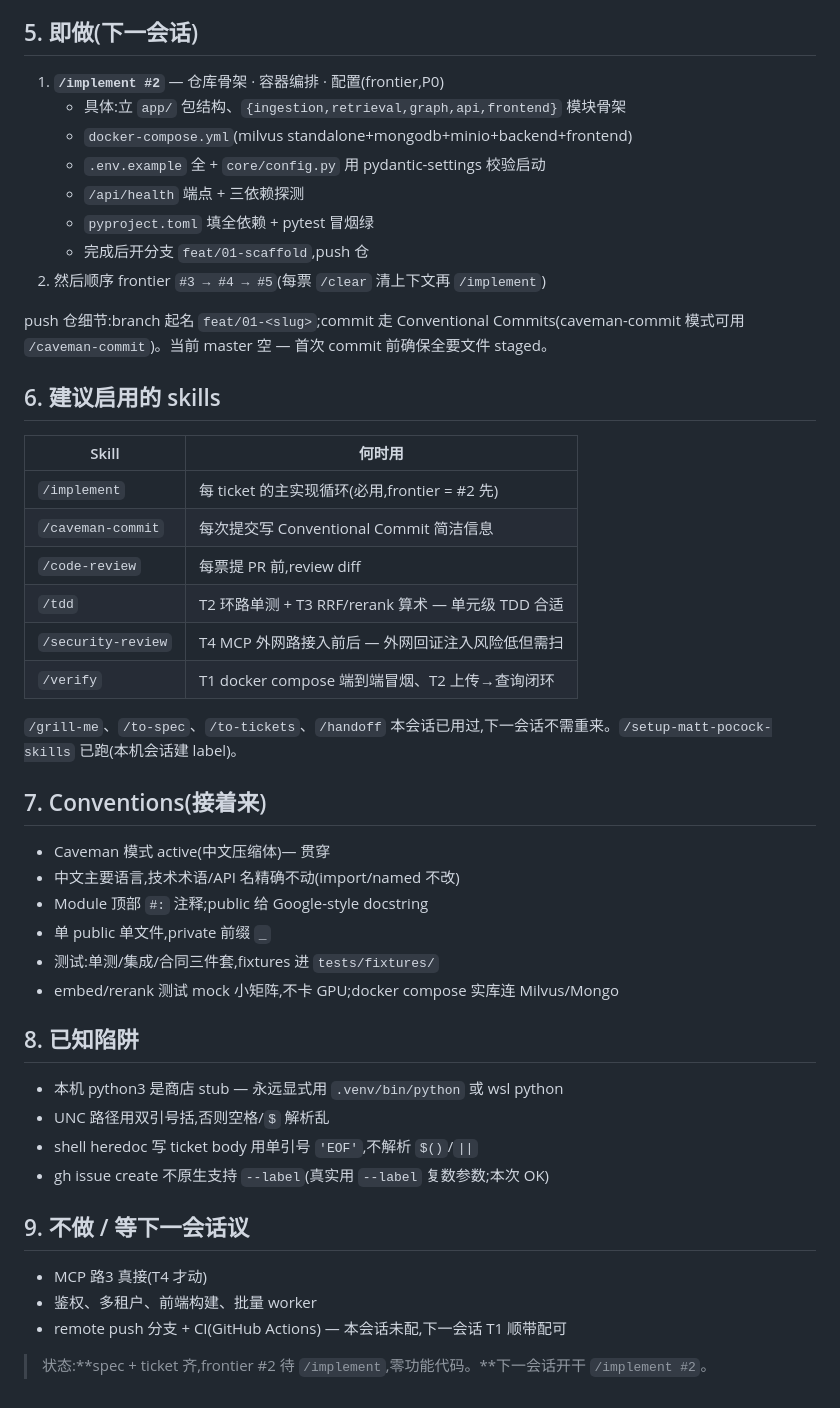
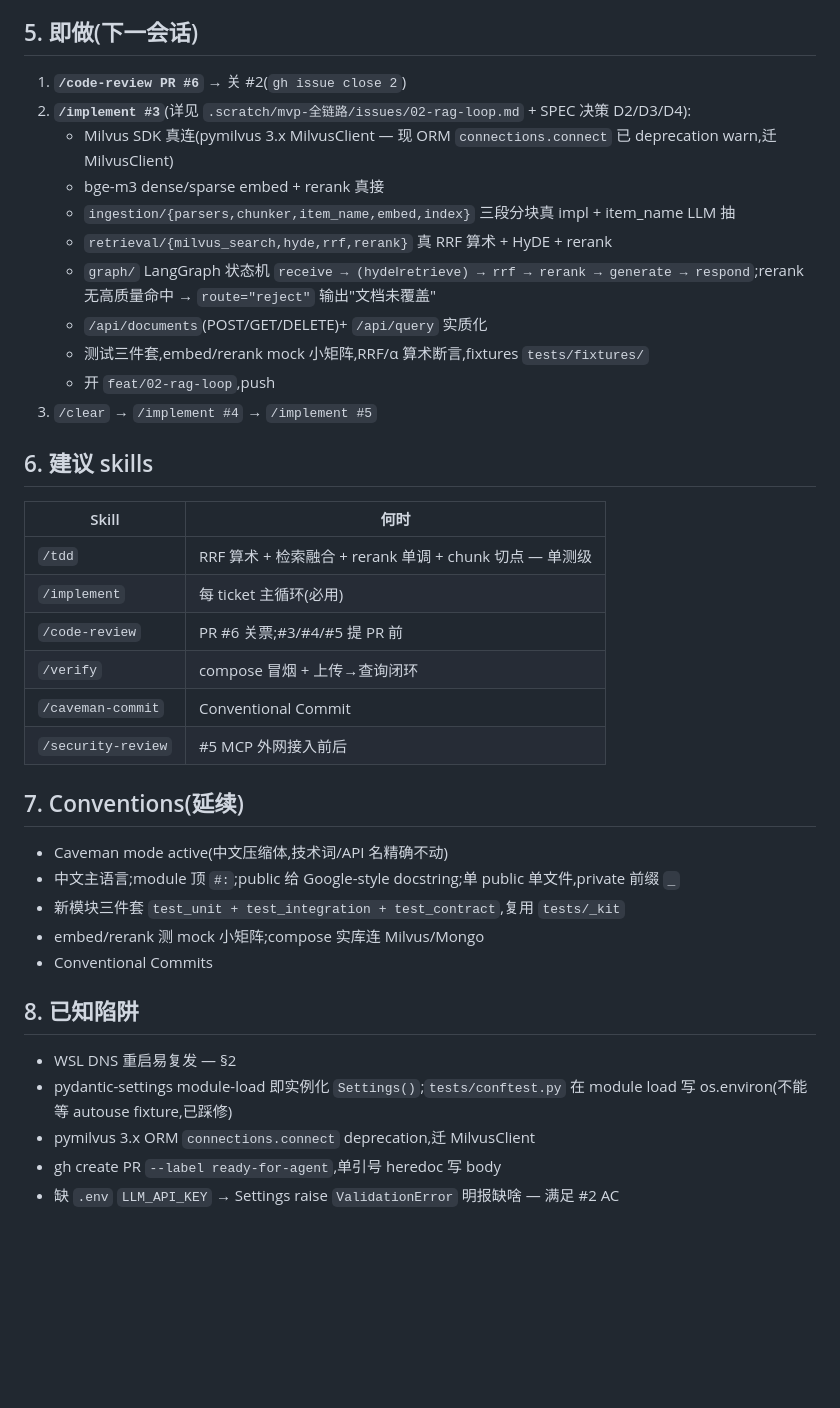
Before and after one commit to chaosorder010/zhang-gui-zhi-ku-Matt, a Markdown page: docs/handoff/zhang-gui-zhi-ku-handoff.md, the part around one of its changes. Drawn GitHub-style; blank space fills up the shorter version.

```diff
--- a/docs/handoff/zhang-gui-zhi-ku-handoff.md
+++ b/docs/handoff/zhang-gui-zhi-ku-handoff.md
@@ -62,50 +58,41 @@ MinerU 不容器化:GPU/内存重,本机脚本跑;`POST /documents` 内部调本
 
 ## 5. 即做(下一会话)
 
-1. **`/implement #2`** — 仓库骨架 · 容器编排 · 配置(frontier,P0)
-   - 具体:立 `app/` 包结构、`{ingestion,retrieval,graph,api,frontend}` 模块骨架
-   - `docker-compose.yml`(milvus standalone+mongodb+minio+backend+frontend)
-   - `.env.example` 全 + `core/config.py` 用 pydantic-settings 校验启动
-   - `/api/health` 端点 + 三依赖探测
-   - `pyproject.toml` 填全依赖 + pytest 冒烟绿
-   - 完成后开分支 `feat/01-scaffold`,push 仓
-2. 然后顺序 frontier `#3 → #4 → #5`(每票 `/clear` 清上下文再 `/implement`)
+1. **`/code-review PR #6`** → 关 #2(`gh issue close 2`)
+2. **`/implement #3`**(详见 `.scratch/mvp-全链路/issues/02-rag-loop.md` + SPEC 决策 D2/D3/D4):
+   - Milvus SDK 真连(pymilvus 3.x MilvusClient — 现 ORM `connections.connect` 已 deprecation warn,迁 MilvusClient)
+   - bge-m3 dense/sparse embed + rerank 真接
+   - `ingestion/{parsers,chunker,item_name,embed,index}` 三段分块真 impl + item_name LLM 抽
+   - `retrieval/{milvus_search,hyde,rrf,rerank}` 真 RRF 算术 + HyDE + rerank
+   - `graph/` LangGraph 状态机 `receive → (hyde‖retrieve) → rrf → rerank → generate → respond`;rerank 无高质量命中 → `route="reject"` 输出"文档未覆盖"
+   - `/api/documents`(POST/GET/DELETE)+ `/api/query` 实质化
+   - 测试三件套,embed/rerank mock 小矩阵,RRF/α 算术断言,fixtures `tests/fixtures/`
+   - 开 `feat/02-rag-loop`,push
+3. `/clear` → `/implement #4` → `/implement #5`
 
-push 仓细节:branch 起名 `feat/01-<slug>`;commit 走 Conventional Commits(caveman-commit 模式可用 `/caveman-commit`)。当前 master 空 — 首次 commit 前确保全要文件 staged。
+## 6. 建议 skills
 
-## 6. 建议启用的 skills
+| Skill | 何时 |
+|---|---|
+| `/tdd` | RRF 算术 + 检索融合 + rerank 单调 + chunk 切点 — 单测级 |
+| `/implement` | 每 ticket 主循环(必用) |
+| `/code-review` | PR #6 关票;#3/#4/#5 提 PR 前 |
+| `/verify` | compose 冒烟 + 上传→查询闭环 |
+| `/caveman-commit` | Conventional Commit |
+| `/security-review` | #5 MCP 外网接入前后 |
 
-| Skill | 何时用 |
-|---|---|
-| `/implement` | 每 ticket 的主实现循环(必用,frontier = #2 先) |
-| `/caveman-commit` | 每次提交写 Conventional Commit 简洁信息 |
-| `/code-review` | 每票提 PR 前,review diff |
-| `/tdd` | T2 环路单测 + T3 RRF/rerank 算术 — 单元级 TDD 合适 |
-| `/security-review` | T4 MCP 外网路接入前后 — 外网回证注入风险低但需扫 |
-| `/verify` | T1 docker compose 端到端冒烟、T2 上传→查询闭环 |
+## 7. Conventions(延续)
 
-`/grill-me`、`/to-spec`、`/to-tickets`、`/handoff` 本会话已用过,下一会话不需重来。`/setup-matt-pocock-skills` 已跑(本机会话建 label)。
-
-## 7. Conventions(接着来)
-
-- Caveman 模式 active(中文压缩体)— 贯穿
-- 中文主要语言,技术术语/API 名精确不动(import/named 不改)
-- Module 顶部 `#:` 注释;public 给 Google-style docstring
-- 单 public 单文件,private 前缀 `_`
-- 测试:单测/集成/合同三件套,fixtures 进 `tests/fixtures/`
-- embed/rerank 测试 mock 小矩阵,不卡 GPU;docker compose 实库连 Milvus/Mongo
+- Caveman mode active(中文压缩体,技术词/API 名精确不动)
+- 中文主语言;module 顶 `#:`;public 给 Google-style docstring;单 public 单文件,private 前缀 `_`
+- 新模块三件套 `test_unit + test_integration + test_contract`,复用 `tests/_kit`
+- embed/rerank 测 mock 小矩阵;compose 实库连 Milvus/Mongo
+- Conventional Commits
 
 ## 8. 已知陷阱
 
-- 本机 python3 是商店 stub — 永远显式用 `.venv/bin/python` 或 wsl python
-- UNC 路径用双引号括,否则空格/`$` 解析乱
-- shell heredoc 写 ticket body 用单引号 `'EOF'`,不解析 `$()`/`||`
-- gh issue create 不原生支持 `--label`(真实用 `--label` 复数参数;本次 OK)
-
-## 9. 不做 / 等下一会话议
-
-- MCP 路3 真接(T4 才动)
-- 鉴权、多租户、前端构建、批量 worker
-- remote push 分支 + CI(GitHub Actions) — 本会话未配,下一会话 T1 顺带配可
-
-> 状态:**spec + ticket 齐,frontier #2 待 `/implement`,零功能代码。**下一会话开干 `/implement #2`。
+- WSL DNS 重启易复发 — §2
+- pydantic-settings module-load 即实例化 `Settings()`;`tests/conftest.py` 在 module load 写 os.environ(不能等 autouse fixture,已踩修)
+- pymilvus 3.x ORM `connections.connect` deprecation,迁 MilvusClient
+- gh create PR `--label ready-for-agent`,单引号 heredoc 写 body
+- 缺 `.env` `LLM_API_KEY` → Settings raise `ValidationError` 明报缺啥 — 满足 #2 AC
```
Also changed, not shown: other parts of docs/handoff/zhang-gui-zhi-ku-handoff.md (+41 -45 lines).
